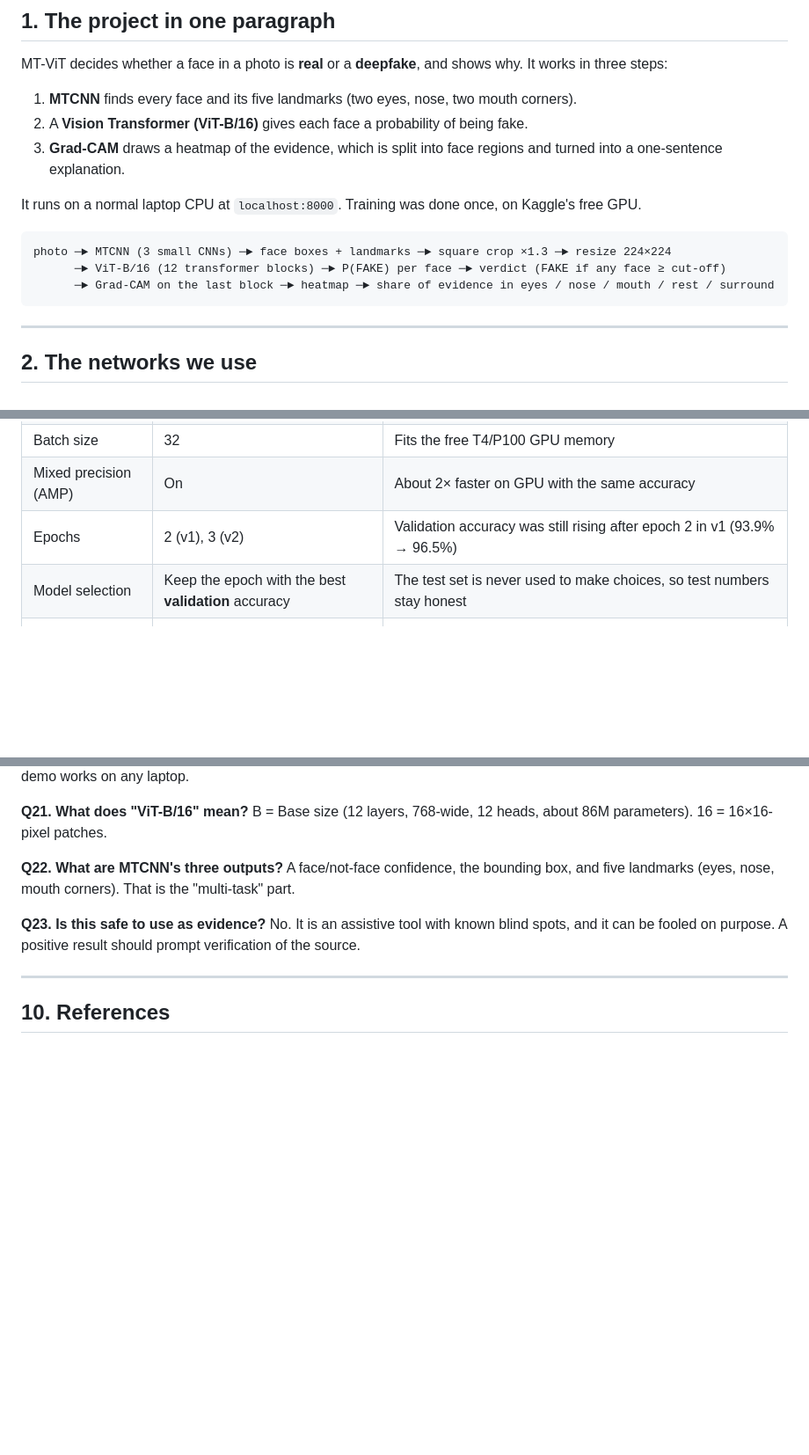
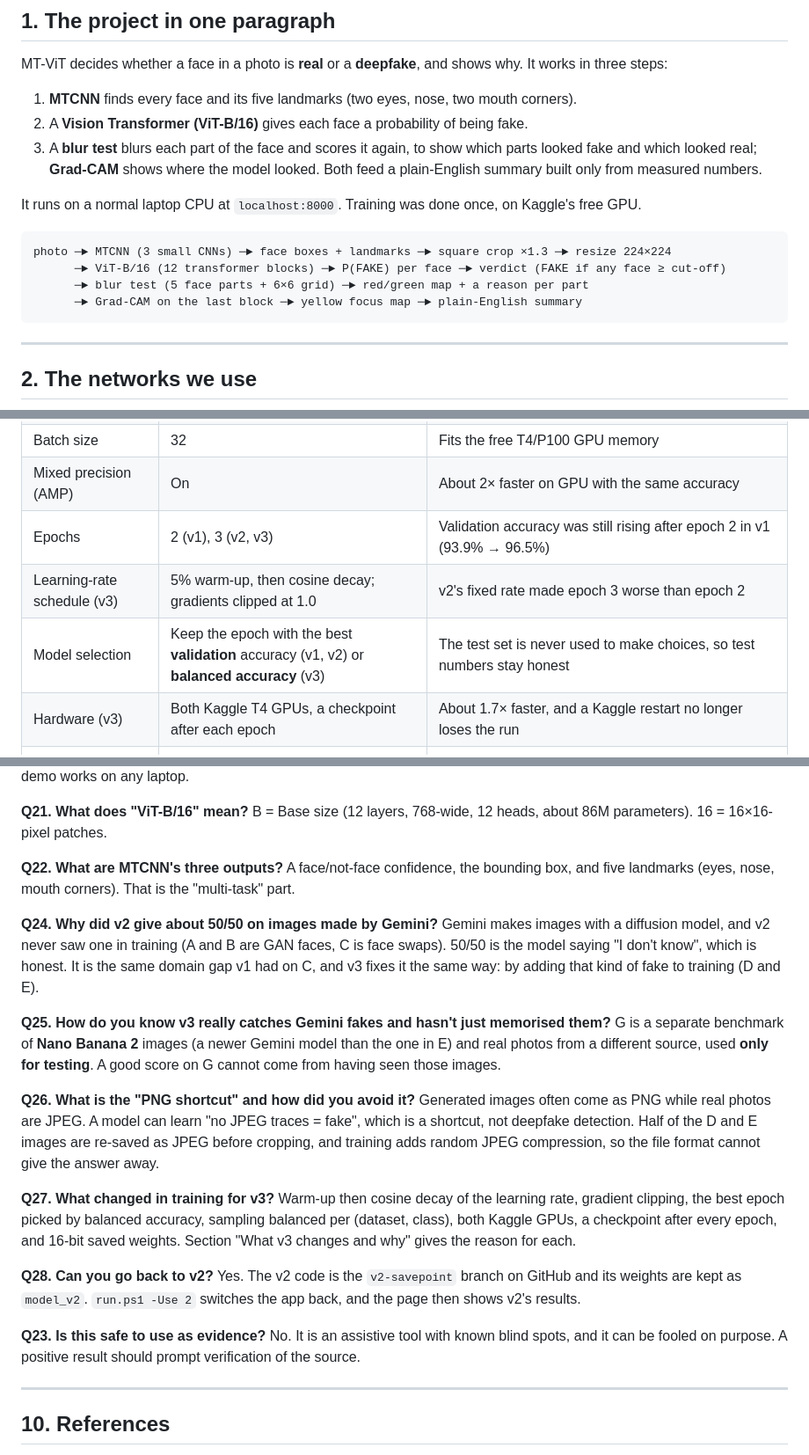
Before and after one commit to vidush-islockedin/DeepFake-detection, a Markdown page: DECISIONS.md, 3 parts joined by grey strips. Shown at 88% size. Rendered like a GitHub page; blank space fills up the shorter version.

````diff
--- a/DECISIONS.md
+++ b/DECISIONS.md
@@ -12,14 +12,15 @@ MT-ViT decides whether a face in a photo is **real** or a **deepfake**, and show
 
 1. **MTCNN** finds every face and its five landmarks (two eyes, nose, two mouth corners).
 2. A **Vision Transformer (ViT-B/16)** gives each face a probability of being fake.
-3. **Grad-CAM** draws a heatmap of the evidence, which is split into face regions and turned into a one-sentence explanation.
+3. A **blur test** blurs each part of the face and scores it again, to show which parts looked fake and which looked real; **Grad-CAM** shows where the model looked. Both feed a plain-English summary built only from measured numbers.
 
 It runs on a normal laptop CPU at `localhost:8000`. Training was done once, on Kaggle's free GPU.
 
 ```
 photo ─► MTCNN (3 small CNNs) ─► face boxes + landmarks ─► square crop ×1.3 ─► resize 224×224
       ─► ViT-B/16 (12 transformer blocks) ─► P(FAKE) per face ─► verdict (FAKE if any face ≥ cut-off)
-      ─► Grad-CAM on the last block ─► heatmap ─► share of evidence in eyes / nose / mouth / rest / surround
+      ─► blur test (5 face parts + 6×6 grid) ─► red/green map + a reason per part
+      ─► Grad-CAM on the last block ─► yellow focus map ─► plain-English summary
 ```
 
 ---
@@ -126,8 +127,10 @@ A to E are public (Kaggle, and one Hugging Face set downloaded inside the Kaggle
 | Optimiser | AdamW, learning rate 2e-5, weight decay 0.01 | The standard recipe for fine-tuning transformers. A small learning rate changes pre-trained weights gently and avoids forgetting |
 | Batch size | 32 | Fits the free T4/P100 GPU memory |
 | Mixed precision (AMP) | On | About 2× faster on GPU with the same accuracy |
-| Epochs | 2 (v1), 3 (v2) | Validation accuracy was still rising after epoch 2 in v1 (93.9% → 96.5%) |
-| Model selection | Keep the epoch with the best **validation** accuracy | The test set is never used to make choices, so test numbers stay honest |
+| Epochs | 2 (v1), 3 (v2, v3) | Validation accuracy was still rising after epoch 2 in v1 (93.9% → 96.5%) |
+| Learning-rate schedule (v3) | 5% warm-up, then cosine decay; gradients clipped at 1.0 | v2's fixed rate made epoch 3 worse than epoch 2 |
+| Model selection | Keep the epoch with the best **validation** accuracy (v1, v2) or **balanced accuracy** (v3) | The test set is never used to make choices, so test numbers stay honest |
+| Hardware (v3) | Both Kaggle T4 GPUs, a checkpoint after each epoch | About 1.7× faster, and a Kaggle restart no longer loses the run |
 | Augmentation v1 | Random horizontal mirror | Faces are roughly symmetric; this doubles the variety for free |
 | Augmentation v2 | Mirror + random downscale, blur and JPEG re-compression | Teaches the model to survive video-style damage, which is what C looks like |
 | Label mapping | Read from the model's own `config.id2label` | A previous version swapped REAL and FAKE because it assumed alphabetical folder order. Reading the label names makes a swap impossible |
@@ -330,6 +336,29 @@ B = Base size (12 layers, 768-wide, 12 heads, about 86M parameters). 16 = 16×16
 **Q22. What are MTCNN's three outputs?**
 A face/not-face confidence, the bounding box, and five landmarks (eyes, nose, mouth corners). That is the "multi-task" part.
 
+**Q24. Why did v2 give about 50/50 on images made by Gemini?**
+Gemini makes images with a diffusion model, and v2 never saw one in training (A and B are GAN faces, C is face swaps).
+50/50 is the model saying "I don't know", which is honest. It is the same domain gap v1 had on C, and v3 fixes it the
+same way: by adding that kind of fake to training (D and E).
+
+**Q25. How do you know v3 really catches Gemini fakes and hasn't just memorised them?**
+G is a separate benchmark of **Nano Banana 2** images (a newer Gemini model than the one in E) and real photos from a
+different source, used **only for testing**. A good score on G cannot come from having seen those images.
+
+**Q26. What is the "PNG shortcut" and how did you avoid it?**
+Generated images often come as PNG while real photos are JPEG. A model can learn "no JPEG traces = fake", which is a
+shortcut, not deepfake detection. Half of the D and E images are re-saved as JPEG before cropping, and training adds
+random JPEG compression, so the file format cannot give the answer away.
+
+**Q27. What changed in training for v3?**
+Warm-up then cosine decay of the learning rate, gradient clipping, the best epoch picked by balanced accuracy,
+sampling balanced per (dataset, class), both Kaggle GPUs, a checkpoint after every epoch, and 16-bit saved weights.
+Section "What v3 changes and why" gives the reason for each.
+
+**Q28. Can you go back to v2?**
+Yes. The v2 code is the `v2-savepoint` branch on GitHub and its weights are kept as `model_v2`. `run.ps1 -Use 2`
+switches the app back, and the page then shows v2's results.
+
 **Q23. Is this safe to use as evidence?**
 No. It is an assistive tool with known blind spots, and it can be fooled on purpose. A positive result should prompt verification of the source.
 
````
Also changed, not shown: other parts of DECISIONS.md (+13 -7 lines), EXPLAINER.md (added, +185 -0 lines), README.md (+1 -1 lines).
